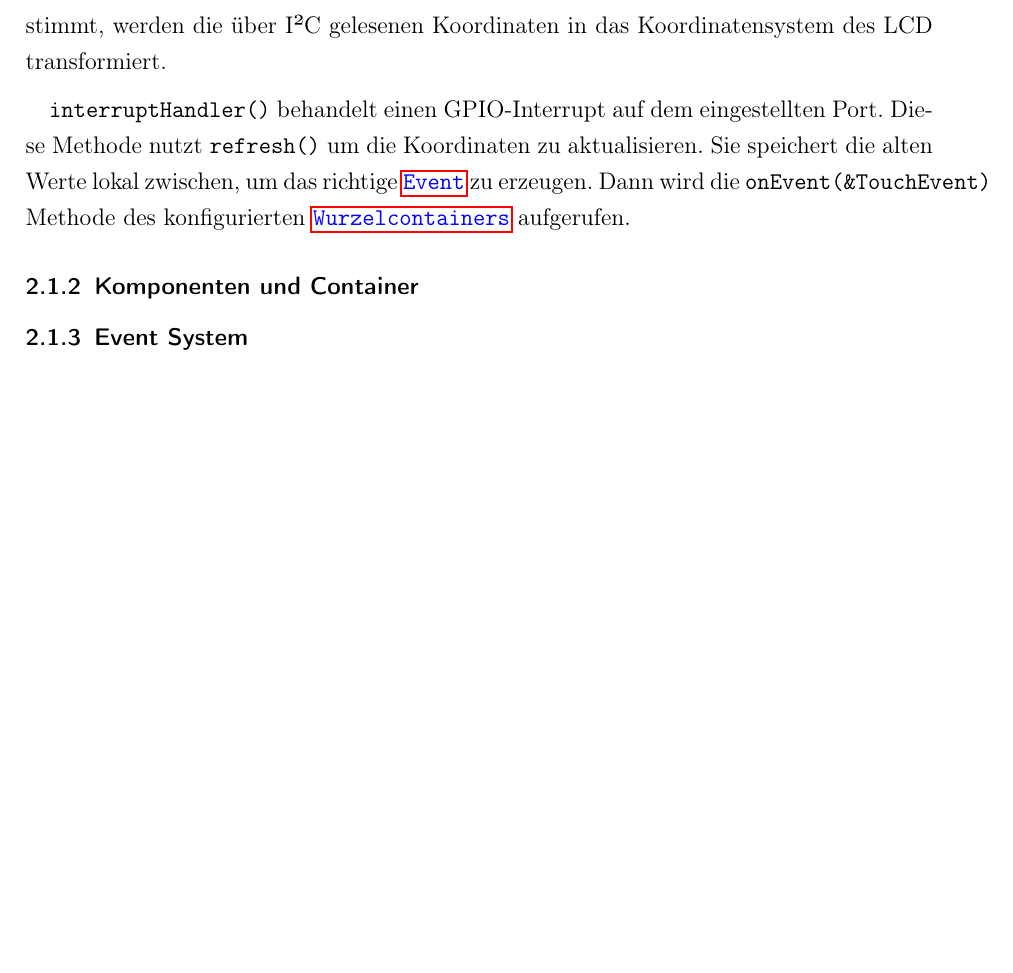
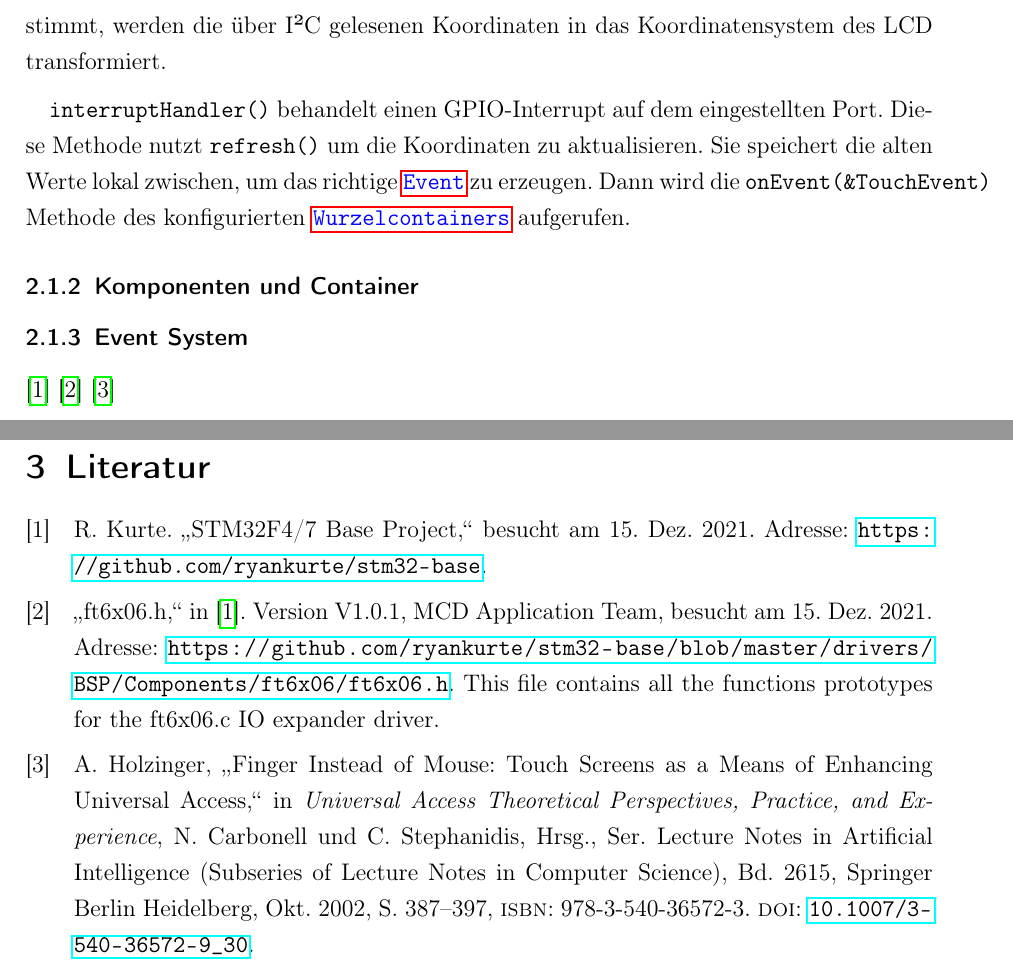
Before and after one commit to tim-ludwig/STM32-Touchscreen, a LaTeX document (Projektarbeit/Projektarbeit.tex, which reads Projektarbeit/Projektarbeit.bib): part of page 4 of 4 before the commit and two parts of pages 4 and 5 of 5 after it, the two joined at a grey line, cut so that both start at the same text, the shorter picture padded with empty space. Compiled offline with pdfLaTeX.

Commit message:
Added source to bibliography

```diff
--- a/Projektarbeit/Projektarbeit.bib
+++ b/Projektarbeit/Projektarbeit.bib
@@ -10,4 +9,6 @@
     title = {ft6x06.h},
     titleaddon = {in \cite{stm32-base}},
+    version = {V1.0.1},
+    organization = {MCD Application Team},
     date = {2016-05-03},
     url = {https://github.com/ryankurte/stm32-base/blob/master/drivers/BSP/Components/ft6x06/ft6x06.h},
@@ -17,0 +21,8 @@
+	title = {Finger Instead of Mouse: Touch Screens as a Means of Enhancing Universal Access},
+	year = {2002},
+	month = {10},
+	editor = {Carbonell, No\"elle
+and Stephanidis, Constantine},
+	booktitle = {Universal Access Theoretical Perspectives, Practice, and Experience},
+	series = {Lecture Notes in Artificial Intelligence (Subseries of Lecture Notes in Computer Science)},
+	volume = {2615},
@@ -17,0 +32,2 @@
+	doi = {10.1007/3-540-36572-9_30}
+}
```
Also changed, not shown: Projektarbeit/Projektarbeit.tex (+4 -0 lines), Projektarbeit/Projektarbeit.bib (8 more changed lines).
